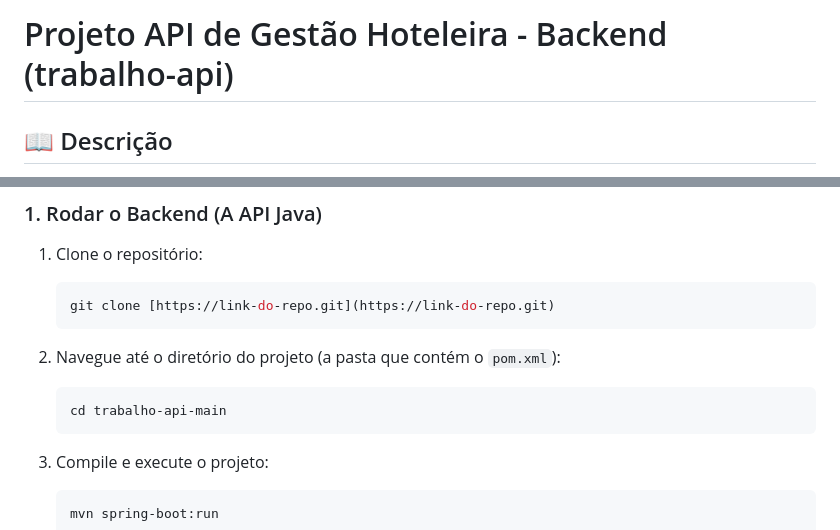
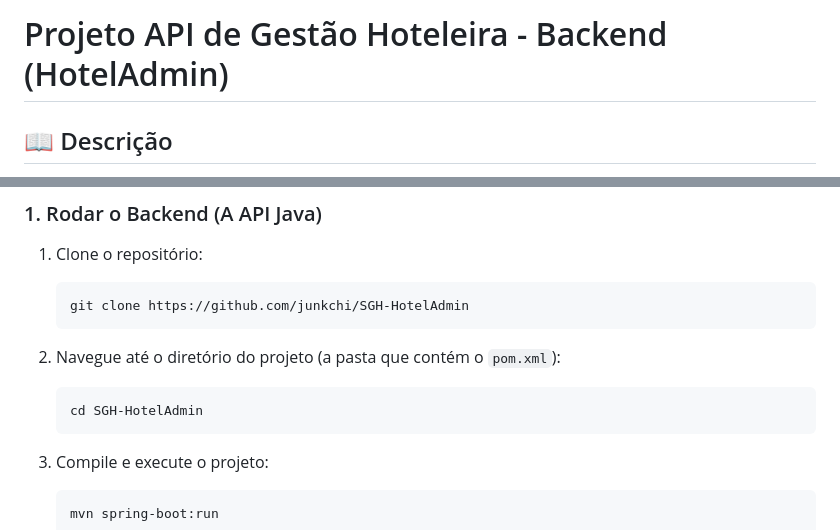
Before and after one commit to junkchi/SGH-HotelAdmin, a Markdown page: README.md, 2 parts joined by grey strips. Drawn GitHub-style.

````diff
--- a/README.md
+++ b/README.md
@@ -1,4 +1,4 @@
-# Projeto API de Gestão Hoteleira - Backend (trabalho-api)
+# Projeto API de Gestão Hoteleira - Backend (HotelAdmin)
 
 ## 📖 Descrição
 
@@ -31,12 +31,12 @@ Para rodar a aplicação completa e testar a interface, siga os dois passos:
 
 1.  Clone o repositório:
     ```bash
-    git clone [https://link-do-repo.git](https://link-do-repo.git)
+    git clone https://github.com/junkchi/SGH-HotelAdmin
     ```
 
 2.  Navegue até o diretório do projeto (a pasta que contém o `pom.xml`):
     ```bash
-    cd trabalho-api-main
+    cd SGH-HotelAdmin
     ```
 
 3.  Compile e execute o projeto:
````
